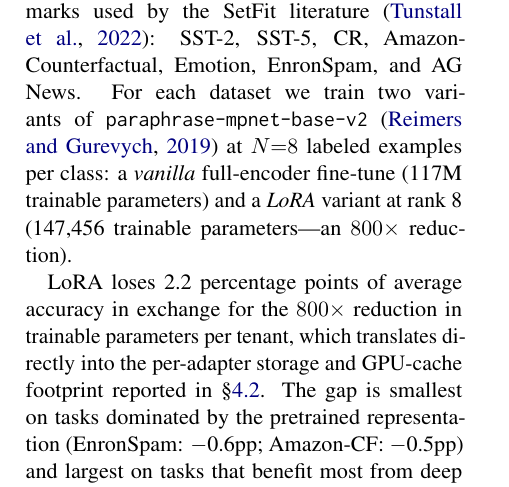
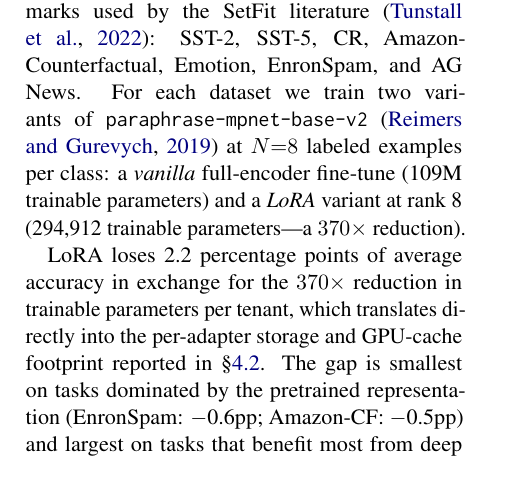
Before and after one commit to ashutoshrdwivedi/lora_scaling, a LaTeX paper (paper/main.tex): part of page 8 of 8, cut so that both start at the same text. Compiled offline with pdfLaTeX.

Commit message:
fixed param inconsistencies

```diff
--- a/paper/main.tex
+++ b/paper/main.tex
@@ -837,12 +834,12 @@ used by the SetFit literature \cite{tunstall2022efficient}: SST-2,
 SST-5, CR, Amazon-Counterfactual, Emotion, EnronSpam, and AG News. For
 each dataset we train two variants of \texttt{paraphrase-mpnet-base-v2}
 \cite{reimers2019sentencebert} at $N{=}8$ labeled examples per class: a
-\emph{vanilla} full-encoder fine-tune (117M trainable parameters) and a
-\emph{LoRA} variant at rank~8 (147{,}456 trainable parameters---an
-$800\times$ reduction).
+\emph{vanilla} full-encoder fine-tune (109M trainable parameters) and a
+\emph{LoRA} variant at rank~8 (294{,}912 trainable parameters---a
+$370\times$ reduction).
 
 LoRA loses 2.2~percentage points of average accuracy in exchange for
-the $800\times$ reduction in trainable parameters per tenant, which
+the $370\times$ reduction in trainable parameters per tenant, which
 translates directly into the per-adapter storage and GPU-cache footprint
 reported in \S\ref{sec:results_latency}. The gap is smallest on tasks
 dominated by the pretrained representation (EnronSpam: $-$0.6pp;
```
Also changed, not shown: paper/main.tex (13 more changed lines).
